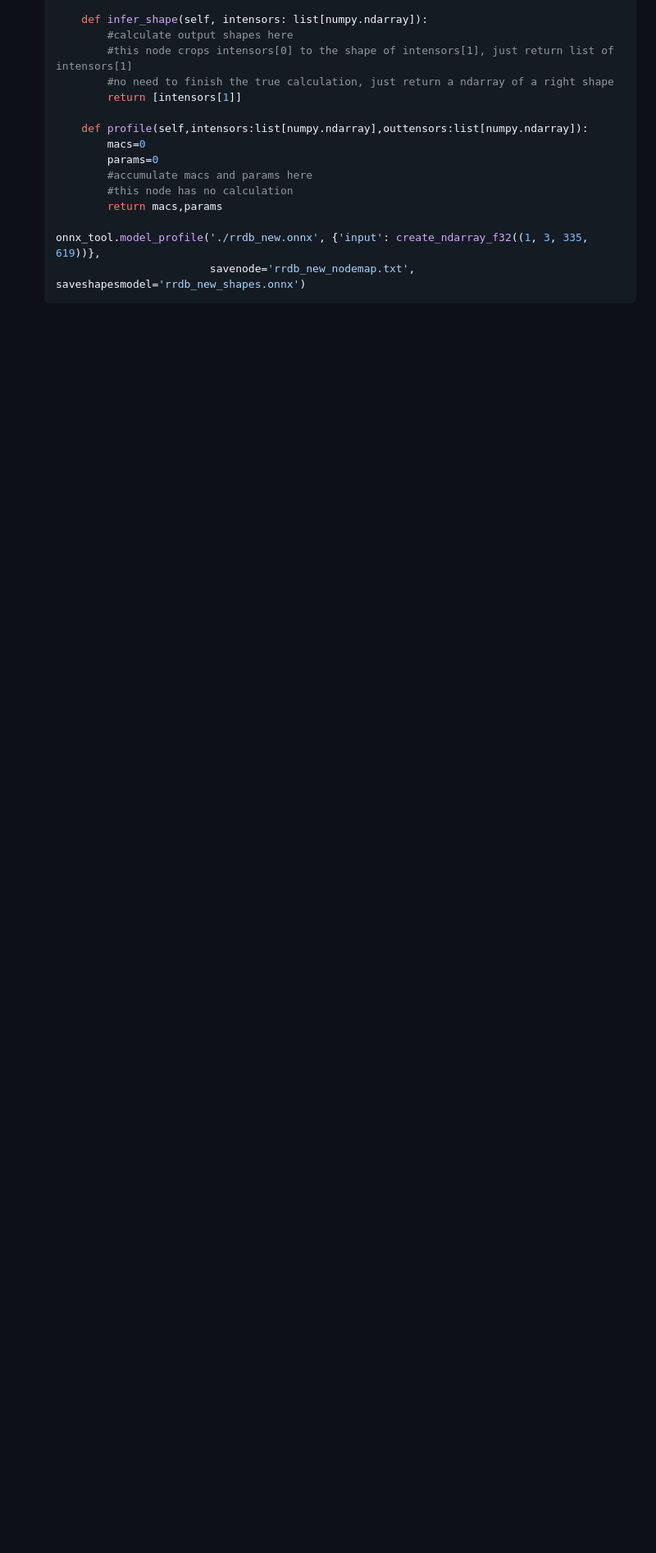
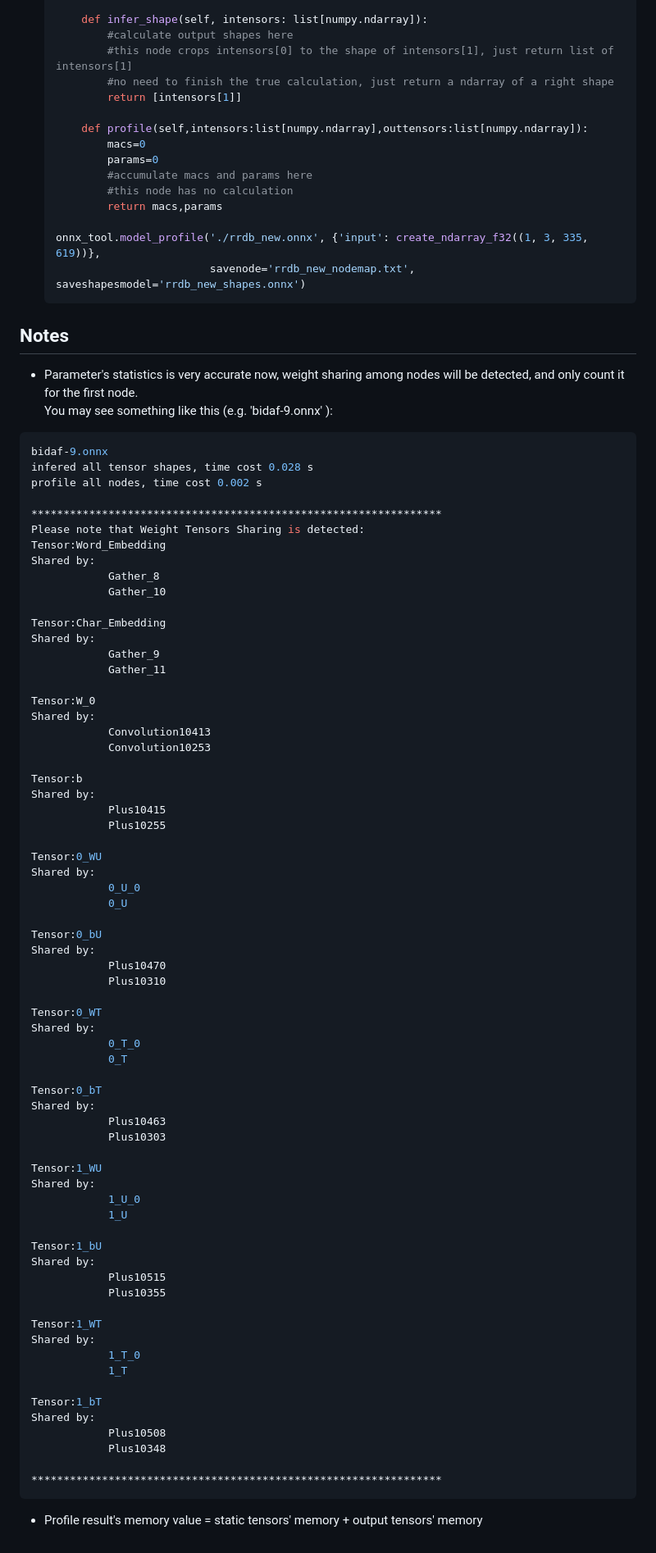
Before and after one commit to ThanatosShinji/onnx-tool, a Markdown page: data/Profile.md, the part around one of its changes. Shown at 82% size. Drawn GitHub-style; blank space fills up the shorter version.

````diff
--- a/data/Profile.md
+++ b/data/Profile.md
@@ -79,3 +81,76 @@
     onnx_tool.model_profile('./rrdb_new.onnx', {'input': create_ndarray_f32((1, 3, 335, 619))},
                             savenode='rrdb_new_nodemap.txt', saveshapesmodel='rrdb_new_shapes.onnx')
     ```
+## Notes
+* Parameter's statistics is very accurate now, weight sharing among nodes will be detected, and only count it for the first node.
+  You may see something like this (e.g. 'bidaf-9.onnx' ):
+```shell
+bidaf-9.onnx
+infered all tensor shapes, time cost 0.028 s
+profile all nodes, time cost 0.002 s
+
+****************************************************************
+Please note that Weight Tensors Sharing is detected:
+Tensor:Word_Embedding
+Shared by:
+            Gather_8
+            Gather_10
+
+Tensor:Char_Embedding
+Shared by:
+            Gather_9
+            Gather_11
+
+Tensor:W_0
+Shared by:
+            Convolution10413
+            Convolution10253
+
+Tensor:b
+Shared by:
+            Plus10415
+            Plus10255
+
+Tensor:0_WU
+Shared by:
+            0_U_0
+            0_U
+
+Tensor:0_bU
+Shared by:
+            Plus10470
+            Plus10310
+
+Tensor:0_WT
+Shared by:
+            0_T_0
+            0_T
+
+Tensor:0_bT
+Shared by:
+            Plus10463
+            Plus10303
+
+Tensor:1_WU
+Shared by:
+            1_U_0
+            1_U
+
+Tensor:1_bU
+Shared by:
+            Plus10515
+            Plus10355
+
+Tensor:1_WT
+Shared by:
+            1_T_0
+            1_T
+
+Tensor:1_bT
+Shared by:
+            Plus10508
+            Plus10348
+
+****************************************************************
+```
+* Profile result's memory value = static tensors' memory + output tensors' memory
````
Also changed, not shown: other parts of data/Profile.md (+2 -0 lines), README.md (+2 -1 lines), data/macs_counting.jpg (deleted), data/macs_counting.png (added), 5 other files.
